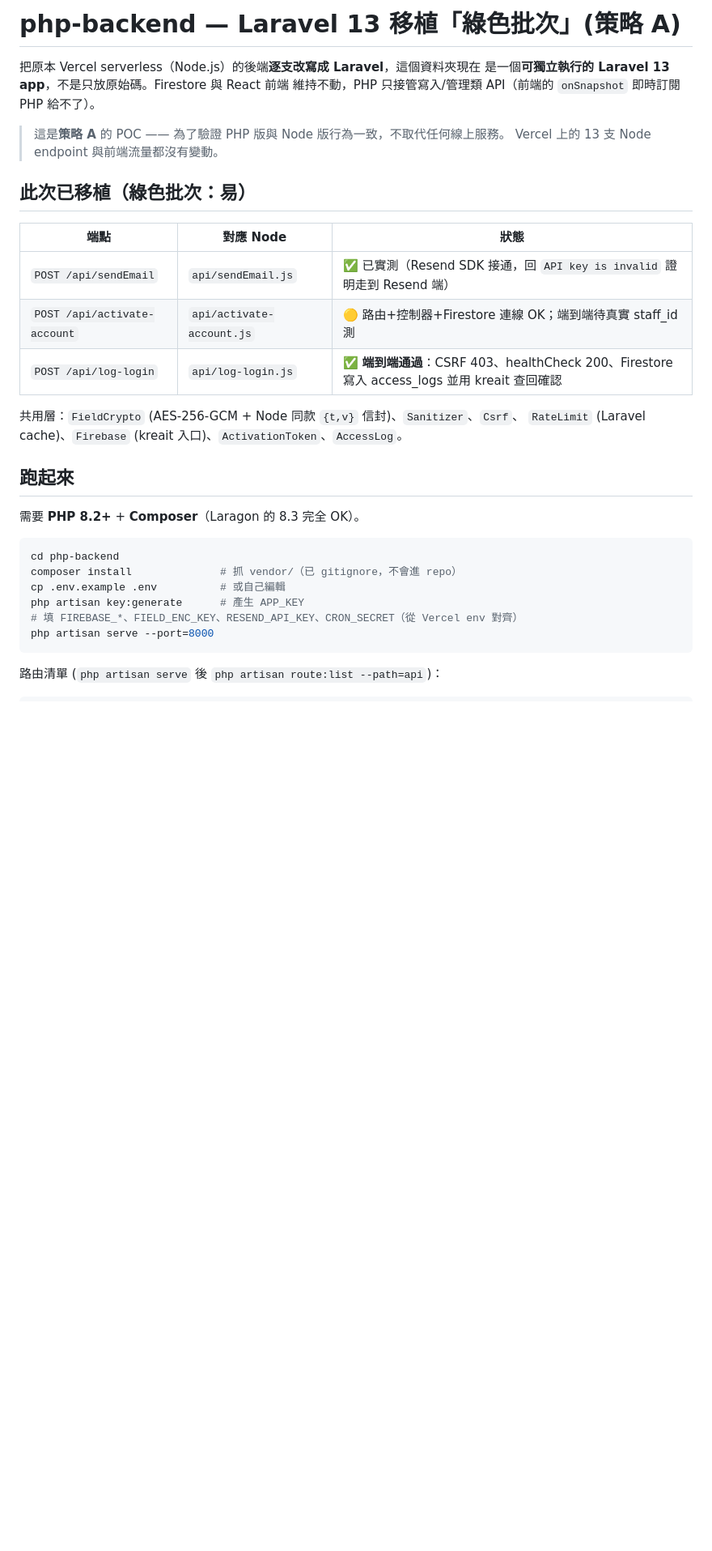
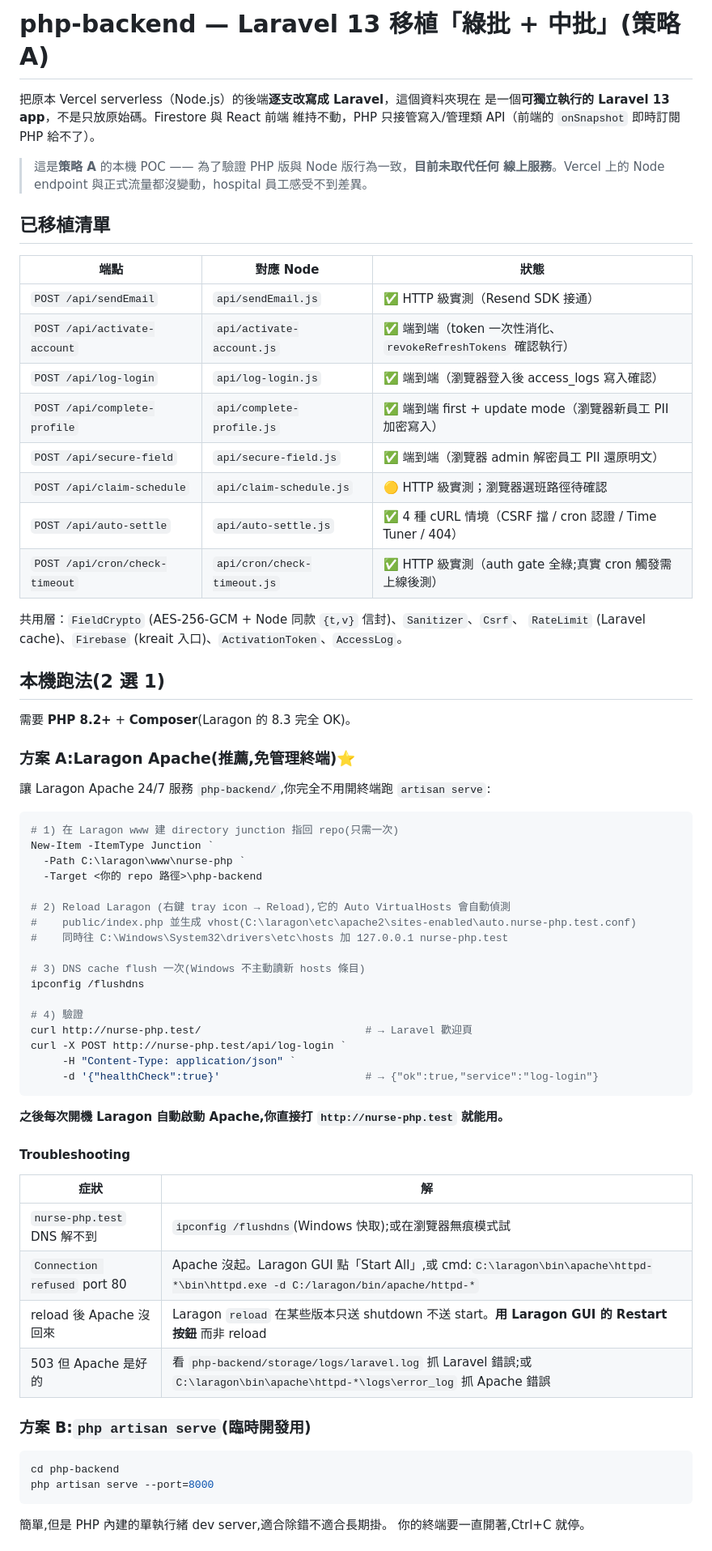
Before and after one commit to zensworkspace001-afk/nurse-schedule, a Markdown page: php-backend/README.md, the part around one of its changes. Shown at 81% size. Rendered like a GitHub page; blank space fills up the shorter version.

````diff
--- a/php-backend/README.md
+++ b/php-backend/README.md
@@ -1,35 +1,74 @@
-# php-backend — Laravel 13 移植「綠色批次」(策略 A)
+# php-backend — Laravel 13 移植「綠批 + 中批」(策略 A)
 
 把原本 Vercel serverless（Node.js）的後端**逐支改寫成 Laravel**，這個資料夾現在
 是一個**可獨立執行的 Laravel 13 app**，不是只放原始碼。Firestore 與 React 前端
 維持不動，PHP 只接管寫入/管理類 API（前端的 `onSnapshot` 即時訂閱 PHP 給不了）。
 
-> 這是**策略 A** 的 POC —— 為了驗證 PHP 版與 Node 版行為一致，不取代任何線上服務。
-> Vercel 上的 13 支 Node endpoint 與前端流量都沒有變動。
+> 這是**策略 A** 的本機 POC —— 為了驗證 PHP 版與 Node 版行為一致，**目前未取代任何
+> 線上服務**。Vercel 上的 Node endpoint 與正式流量都沒變動，hospital 員工感受不到差異。
 
-## 此次已移植（綠色批次：易）
+## 已移植清單
 
 | 端點 | 對應 Node | 狀態 |
 |---|---|---|
-| `POST /api/sendEmail` | `api/sendEmail.js` | ✅ 已實測（Resend SDK 接通，回 `API key is invalid` 證明走到 Resend 端） |
-| `POST /api/activate-account` | `api/activate-account.js` | 🟡 路由+控制器+Firestore 連線 OK；端到端待真實 staff_id 測 |
-| `POST /api/log-login` | `api/log-login.js` | ✅ **端到端通過**：CSRF 403、healthCheck 200、Firestore 寫入 access_logs 並用 kreait 查回確認 |
+| `POST /api/sendEmail` | `api/sendEmail.js` | ✅ HTTP 級實測（Resend SDK 接通）|
+| `POST /api/activate-account` | `api/activate-account.js` | ✅ 端到端（token 一次性消化、`revokeRefreshTokens` 確認執行）|
+| `POST /api/log-login` | `api/log-login.js` | ✅ 端到端（瀏覽器登入後 access_logs 寫入確認）|
+| `POST /api/complete-profile` | `api/complete-profile.js` | ✅ 端到端 first + update mode（瀏覽器新員工 PII 加密寫入）|
+| `POST /api/secure-field` | `api/secure-field.js` | ✅ 端到端（瀏覽器 admin 解密員工 PII 還原明文）|
+| `POST /api/claim-schedule` | `api/claim-schedule.js` | 🟡 HTTP 級實測；瀏覽器選班路徑待確認 |
+| `POST /api/auto-settle` | `api/auto-settle.js` | ✅ 4 種 cURL 情境（CSRF 擋 / cron 認證 / Time Tuner / 404）|
+| `POST /api/cron/check-timeout` | `api/cron/check-timeout.js` | ✅ HTTP 級實測（auth gate 全綠;真實 cron 觸發需上線後測）|
 
 共用層：`FieldCrypto` (AES-256-GCM + Node 同款 `{t,v}` 信封)、`Sanitizer`、`Csrf`、
 `RateLimit` (Laravel cache)、`Firebase` (kreait 入口)、`ActivationToken`、`AccessLog`。
 
-## 跑起來
+## 本機跑法(2 選 1)
 
-需要 **PHP 8.2+** + **Composer**（Laragon 的 8.3 完全 OK）。
+需要 **PHP 8.2+** + **Composer**(Laragon 的 8.3 完全 OK)。
+
+### 方案 A:Laragon Apache(推薦,免管理終端)⭐
+
+讓 Laragon Apache 24/7 服務 `php-backend/`,你完全不用開終端跑 `artisan serve`:
+
+```powershell
+# 1) 在 Laragon www 建 directory junction 指回 repo(只需一次)
+New-Item -ItemType Junction `
+  -Path C:\laragon\www\nurse-php `
+  -Target <你的 repo 路徑>\php-backend
+
+# 2) Reload Laragon (右鍵 tray icon → Reload),它的 Auto VirtualHosts 會自動偵測
+#    public/index.php 並生成 vhost(C:\laragon\etc\apache2\sites-enabled\auto.nurse-php.test.conf)
+#    同時往 C:\Windows\System32\drivers\etc\hosts 加 127.0.0.1 nurse-php.test
+
+# 3) DNS cache flush 一次(Windows 不主動讀新 hosts 條目)
+ipconfig /flushdns
+
+# 4) 驗證
+curl http://nurse-php.test/                          # → Laravel 歡迎頁
+curl -X POST http://nurse-php.test/api/log-login `
+     -H "Content-Type: application/json" `
+     -d '{"healthCheck":true}'                       # → {"ok":true,"service":"log-login"}
+```
+
+**之後每次開機 Laragon 自動啟動 Apache,你直接打 `http://nurse-php.test` 就能用。**
+
+#### Troubleshooting
+
+| 症狀 | 解 |
+|---|---|
+| `nurse-php.test` DNS 解不到 | `ipconfig /flushdns`(Windows 快取);或在瀏覽器無痕模式試 |
+| `Connection refused` port 80 | Apache 沒起。Laragon GUI 點「Start All」,或 cmd:`C:\laragon\bin\apache\httpd-*\bin\httpd.exe -d C:/laragon/bin/apache/httpd-*` |
+| reload 後 Apache 沒回來 | Laragon `reload` 在某些版本只送 shutdown 不送 start。**用 Laragon GUI 的 Restart 按鈕** 而非 reload |
+| 503 但 Apache 是好的 | 看 `php-backend/storage/logs/laravel.log` 抓 Laravel 錯誤;或 `C:\laragon\bin\apache\httpd-*\logs\error_log` 抓 Apache 錯誤 |
+
+### 方案 B:`php artisan serve`(臨時開發用)
 
 ```bash
 cd php-backend
-composer install              # 抓 vendor/（已 gitignore，不會進 repo）
-cp .env.example .env          # 或自己編輯
-php artisan key:generate      # 產生 APP_KEY
-# 填 FIREBASE_*、FIELD_ENC_KEY、RESEND_API_KEY、CRON_SECRET（從 Vercel env 對齊）
 php artisan serve --port=8000
 ```
 
-路由清單 (`php artisan serve` 後 `php artisan route:list --path=api`)：
+簡單,但是 PHP 內建的單執行緒 dev server,適合除錯不適合長期掛。
+你的終端要一直開著,Ctrl+C 就停。
 
````
Also changed, not shown: other parts of php-backend/README.md (+47 -47 lines).
